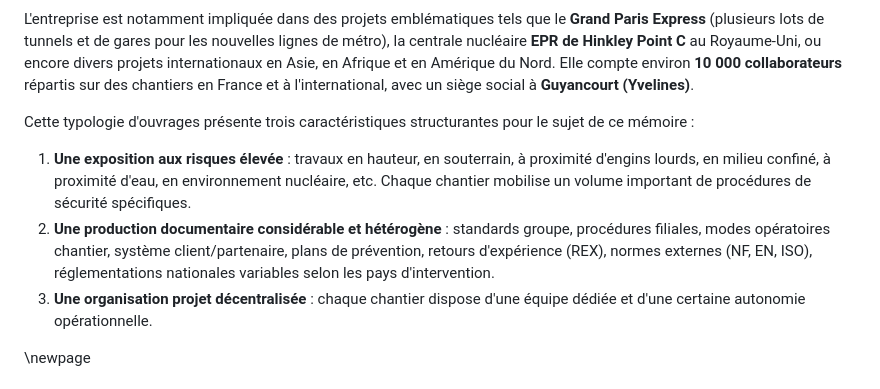
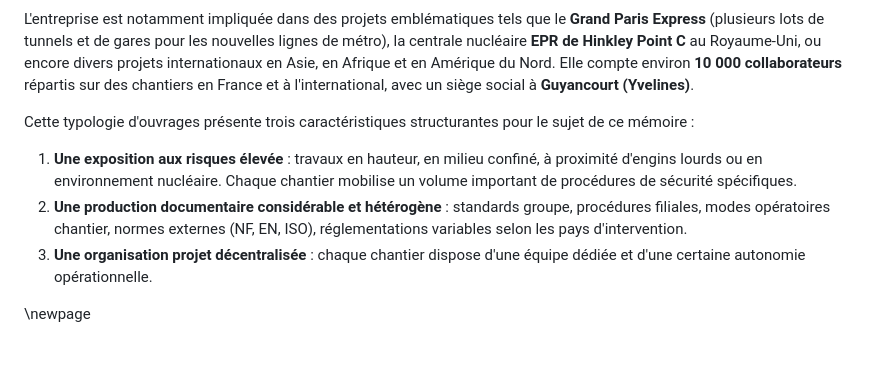
Before and after one commit to AurelienLELEU/memoire, a Markdown page: memoire_complet.md, the part around the change. Drawn GitHub-style; blank space fills up the shorter version.

Commit message:
shorten 0.1.2

```diff
--- a/memoire_complet.md
+++ b/memoire_complet.md
@@ -49,8 +49,8 @@ L'entreprise est notamment impliquée dans des projets emblématiques tels que l
 
 Cette typologie d'ouvrages présente trois caractéristiques structurantes pour le sujet de ce mémoire :
 
-1. **Une exposition aux risques élevée** : travaux en hauteur, en souterrain, à proximité d'engins lourds, en milieu confiné, à proximité d'eau, en environnement nucléaire, etc. Chaque chantier mobilise un volume important de procédures de sécurité spécifiques.
-2. **Une production documentaire considérable et hétérogène** : standards groupe, procédures filiales, modes opératoires chantier, système client/partenaire, plans de prévention, retours d'expérience (REX), normes externes (NF, EN, ISO), réglementations nationales variables selon les pays d'intervention.
+1. **Une exposition aux risques élevée** : travaux en hauteur, en milieu confiné, à proximité d'engins lourds ou en environnement nucléaire. Chaque chantier mobilise un volume important de procédures de sécurité spécifiques.
+2. **Une production documentaire considérable et hétérogène** : standards groupe, procédures filiales, modes opératoires chantier, normes externes (NF, EN, ISO), réglementations variables selon les pays d'intervention.
 3. **Une organisation projet décentralisée** : chaque chantier dispose d'une équipe dédiée et d'une certaine autonomie opérationnelle.
 
 \newpage
```
